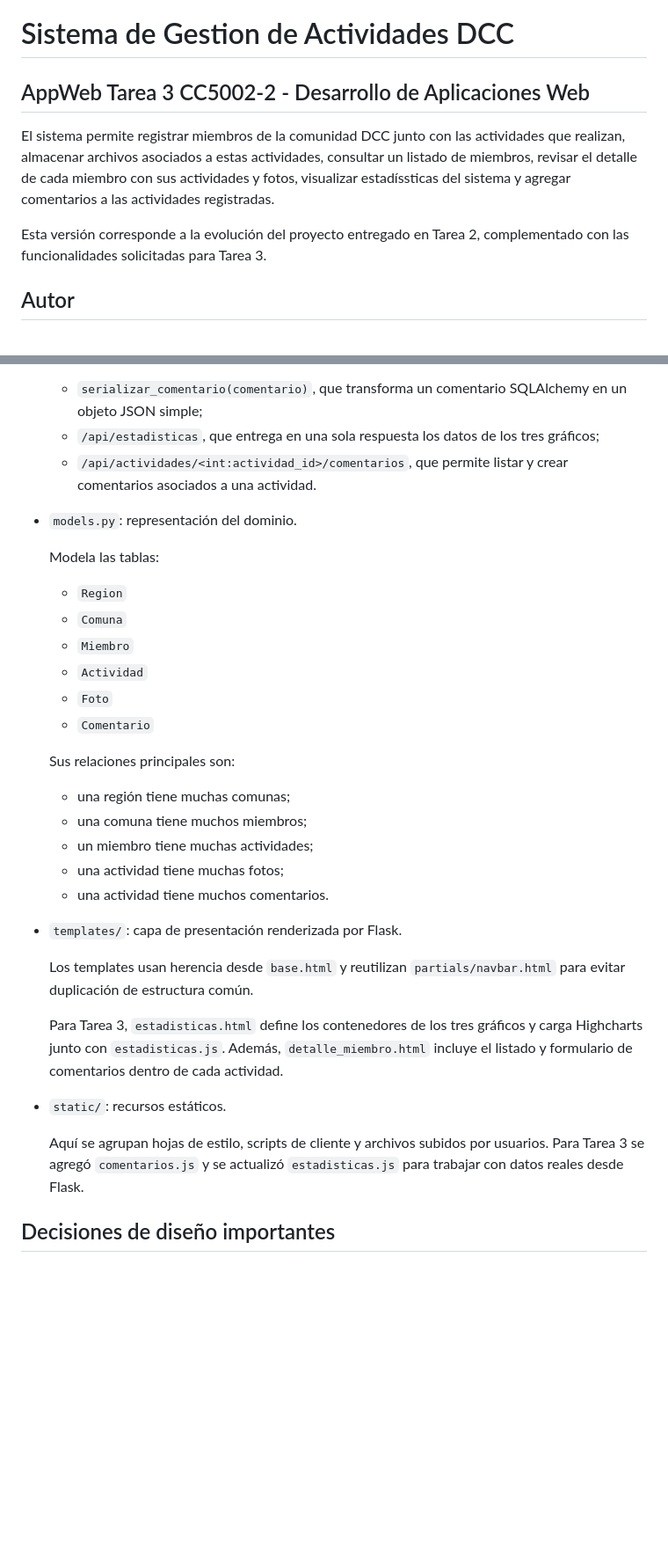
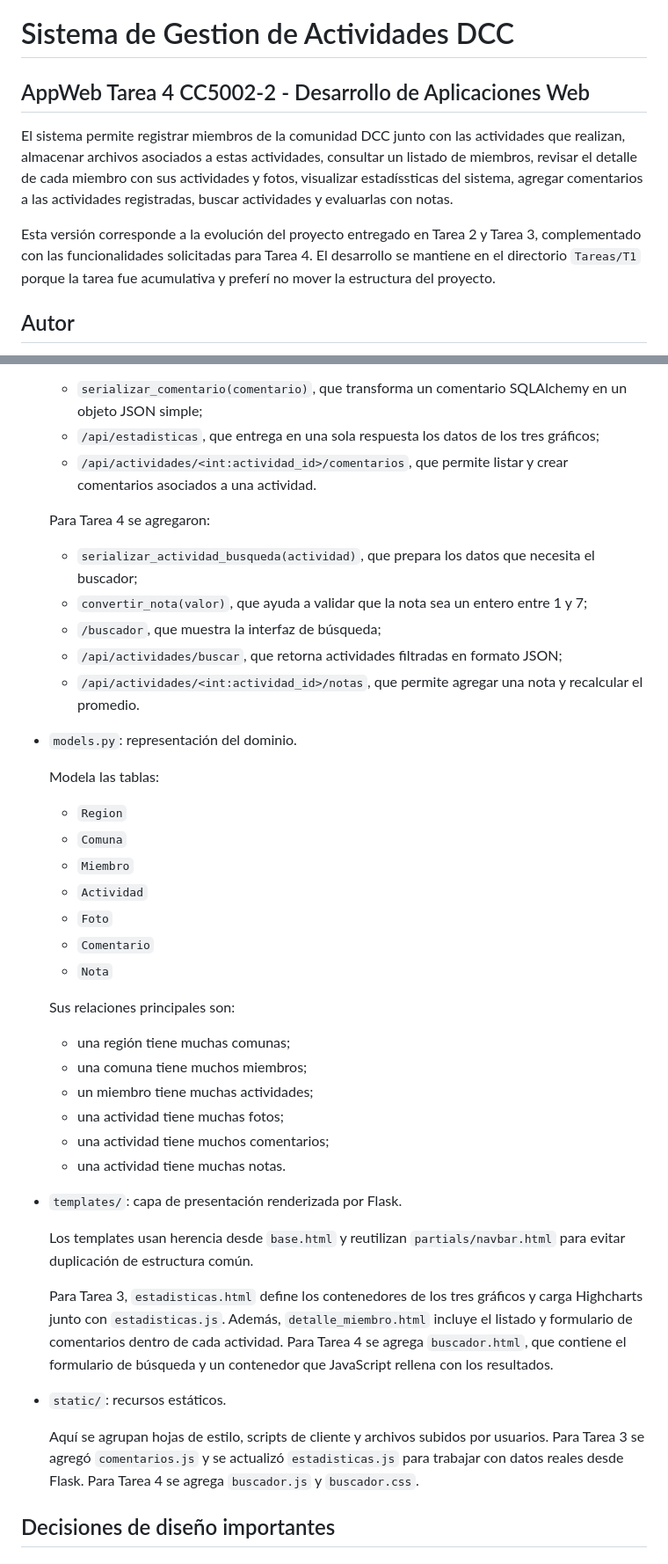
Before and after one commit to Damaynd/desarrollo_web_emiliano_vasquez, a Markdown page: README.md, 2 parts joined by grey strips. Shown at 88% size. GitHub-like rendering; blank space fills up the shorter version.

```diff
--- a/README.md
+++ b/README.md
@@ -1,10 +1,10 @@
 # Sistema de Gestion de Actividades DCC
 
-## AppWeb Tarea 3 CC5002-2 - Desarrollo de Aplicaciones Web
+## AppWeb Tarea 4 CC5002-2 - Desarrollo de Aplicaciones Web
 
-El sistema permite registrar miembros de la comunidad DCC junto con las actividades que realizan, almacenar archivos asociados a estas actividades, consultar un listado de miembros, revisar el detalle de cada miembro con sus actividades y fotos, visualizar estadíssticas del sistema y agregar comentarios a las actividades registradas.
+El sistema permite registrar miembros de la comunidad DCC junto con las actividades que realizan, almacenar archivos asociados a estas actividades, consultar un listado de miembros, revisar el detalle de cada miembro con sus actividades y fotos, visualizar estadíssticas del sistema, agregar comentarios a las actividades registradas, buscar actividades y evaluarlas con notas.
 
-Esta versión corresponde a la evolución del proyecto entregado en Tarea 2, complementado con las funcionalidades solicitadas para Tarea 3.
+Esta versión corresponde a la evolución del proyecto entregado en Tarea 2 y Tarea 3, complementado con las funcionalidades solicitadas para Tarea 4. El desarrollo se mantiene en el directorio `Tareas/T1` porque la tarea fue acumulativa y preferí no mover la estructura del proyecto.
 
 ## Autor
 
@@ -134,6 +144,14 @@ La lógica del proyecto esta organizada en cuatro capas:
     - `/api/estadisticas`, que entrega en una sola respuesta los datos de los tres gráficos;
     - `/api/actividades/<int:actividad_id>/comentarios`, que permite listar y crear comentarios asociados a una actividad.
 
+    Para Tarea 4 se agregaron:
+
+    - `serializar_actividad_busqueda(actividad)`, que prepara los datos que necesita el buscador;
+    - `convertir_nota(valor)`, que ayuda a validar que la nota sea un entero entre 1 y 7;
+    - `/buscador`, que muestra la interfaz de búsqueda;
+    - `/api/actividades/buscar`, que retorna actividades filtradas en formato JSON;
+    - `/api/actividades/<int:actividad_id>/notas`, que permite agregar una nota y recalcular el promedio.
+
 - `models.py`: representación del dominio.
 
     Modela las tablas:
@@ -144,6 +162,7 @@ La lógica del proyecto esta organizada en cuatro capas:
     - `Actividad`
     - `Foto`
     - `Comentario`
+    - `Nota`
 
     Sus relaciones principales son:
 
@@ -151,17 +170,18 @@ La lógica del proyecto esta organizada en cuatro capas:
     - una comuna tiene muchos miembros;
     - un miembro tiene muchas actividades;
     - una actividad tiene muchas fotos;
-    - una actividad tiene muchos comentarios.
+    - una actividad tiene muchos comentarios;
+    - una actividad tiene muchas notas.
 
 - `templates/`: capa de presentación renderizada por Flask.
 
     Los templates usan herencia desde `base.html` y reutilizan `partials/navbar.html` para evitar duplicación de estructura común.
 
-    Para Tarea 3, `estadisticas.html` define los contenedores de los tres gráficos y carga Highcharts junto con `estadisticas.js`. Además, `detalle_miembro.html` incluye el listado y formulario de comentarios dentro de cada actividad.
+    Para Tarea 3, `estadisticas.html` define los contenedores de los tres gráficos y carga Highcharts junto con `estadisticas.js`. Además, `detalle_miembro.html` incluye el listado y formulario de comentarios dentro de cada actividad. Para Tarea 4 se agrega `buscador.html`, que contiene el formulario de búsqueda y un contenedor que JavaScript rellena con los resultados.
 
 - `static/`: recursos estáticos.
 
-    Aquí se agrupan hojas de estilo, scripts de cliente y archivos subidos por usuarios. Para Tarea 3 se agregó `comentarios.js` y se actualizó `estadisticas.js` para trabajar con datos reales desde Flask.
+    Aquí se agrupan hojas de estilo, scripts de cliente y archivos subidos por usuarios. Para Tarea 3 se agregó `comentarios.js` y se actualizó `estadisticas.js` para trabajar con datos reales desde Flask. Para Tarea 4 se agrega `buscador.js` y `buscador.css`.
 
 ## Decisiones de diseño importantes
 
```
Also changed, not shown: other parts of README.md (+86 -6 lines).
